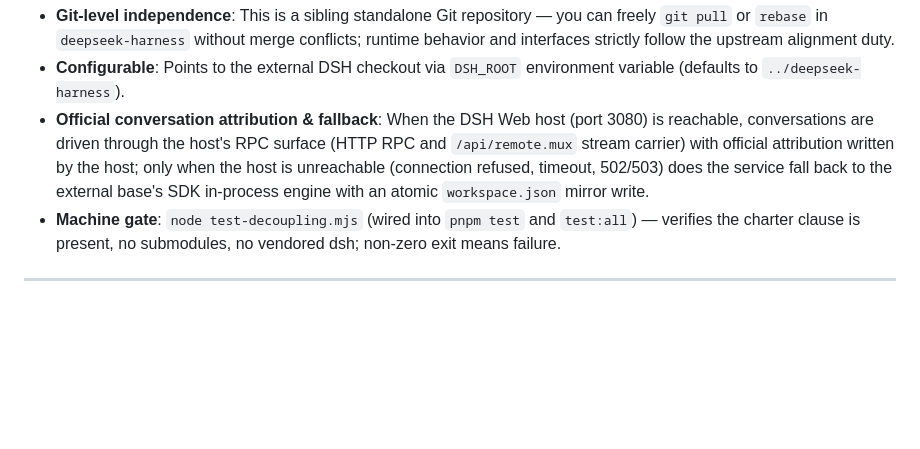
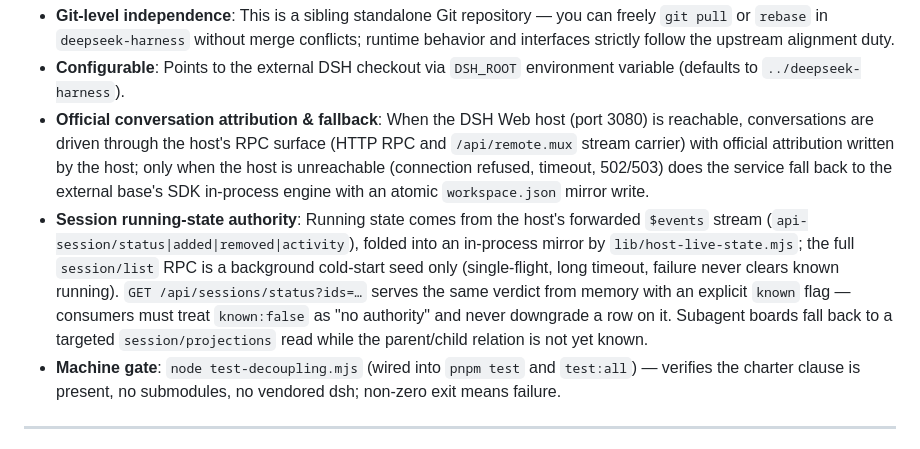
Before and after one commit to lanhui100/dsh-bb10-web, a Markdown page: README.md, the part around the change. Drawn GitHub-style; blank space fills up the shorter version.

Commit message:
docs(session): 同步运行状态真源契约（README 双语）+ wave-2026-10-16 NFR 达标报告

```diff
--- a/README.md
+++ b/README.md
@@ -67,6 +67,7 @@ The **normative contract** (decoupling declaration, two consumption pipes, reach
 - **Git-level independence**: This is a sibling standalone Git repository — you can freely `git pull` or `rebase` in `deepseek-harness` without merge conflicts; runtime behavior and interfaces strictly follow the upstream alignment duty.
 - **Configurable**: Points to the external DSH checkout via `DSH_ROOT` environment variable (defaults to `../deepseek-harness`).
 - **Official conversation attribution & fallback**: When the DSH Web host (port 3080) is reachable, conversations are driven through the host's RPC surface (HTTP RPC and `/api/remote.mux` stream carrier) with official attribution written by the host; only when the host is unreachable (connection refused, timeout, 502/503) does the service fall back to the external base's SDK in-process engine with an atomic `workspace.json` mirror write.
+- **Session running-state authority**: Running state comes from the host's forwarded `$events` stream (`api-session/status|added|removed|activity`), folded into an in-process mirror by `lib/host-live-state.mjs`; the full `session/list` RPC is a background cold-start seed only (single-flight, long timeout, failure never clears known running). `GET /api/sessions/status?ids=…` serves the same verdict from memory with an explicit `known` flag — consumers must treat `known:false` as "no authority" and never downgrade a row on it. Subagent boards fall back to a targeted `session/projections` read while the parent/child relation is not yet known.
 - **Machine gate**: `node test-decoupling.mjs` (wired into `pnpm test` and `test:all`) — verifies the charter clause is present, no submodules, no vendored dsh; non-zero exit means failure.
 
 ---
```
Also changed, not shown: README.zh.md (+1 -0 lines), docs/release/2026-10-16-session-running-state-authority-nfr.md (added, +42 -0 lines).
